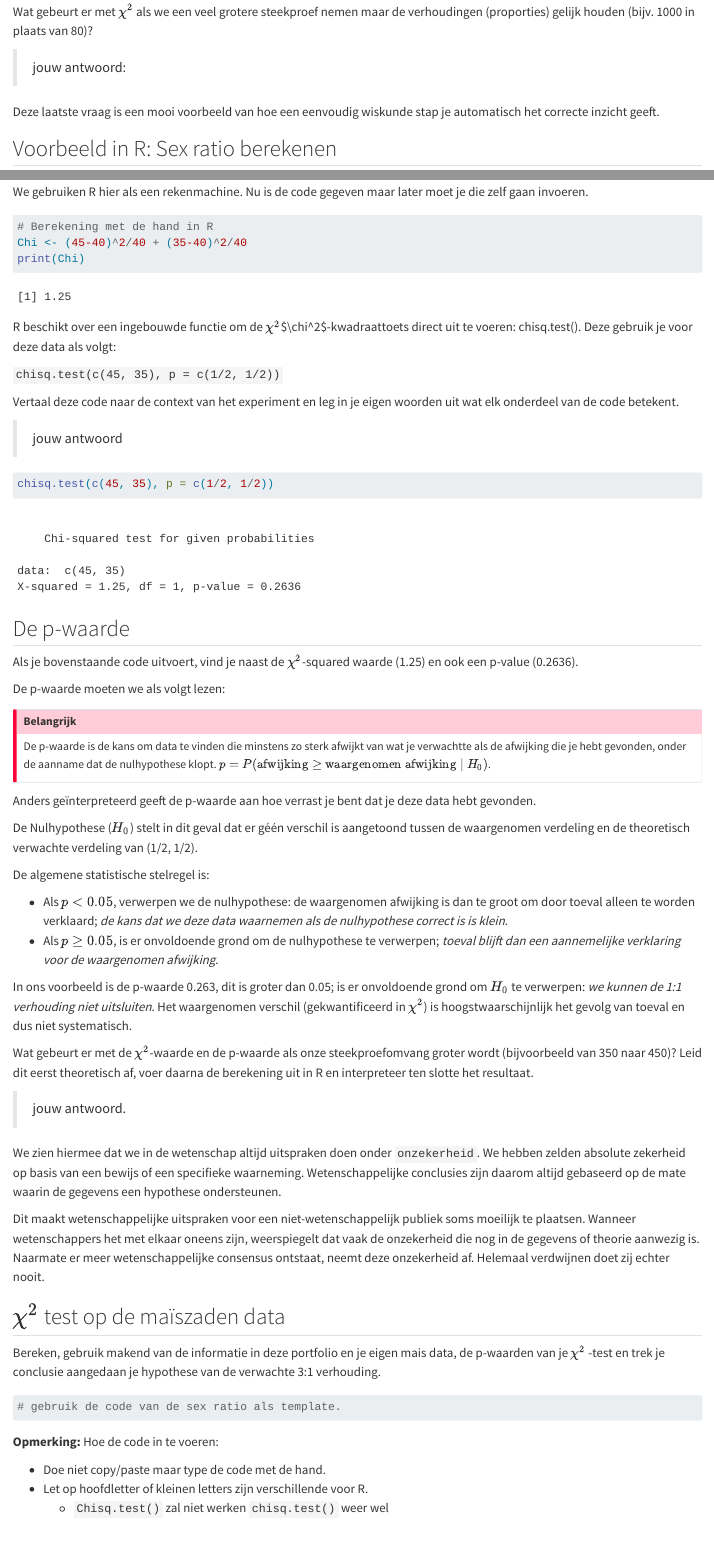
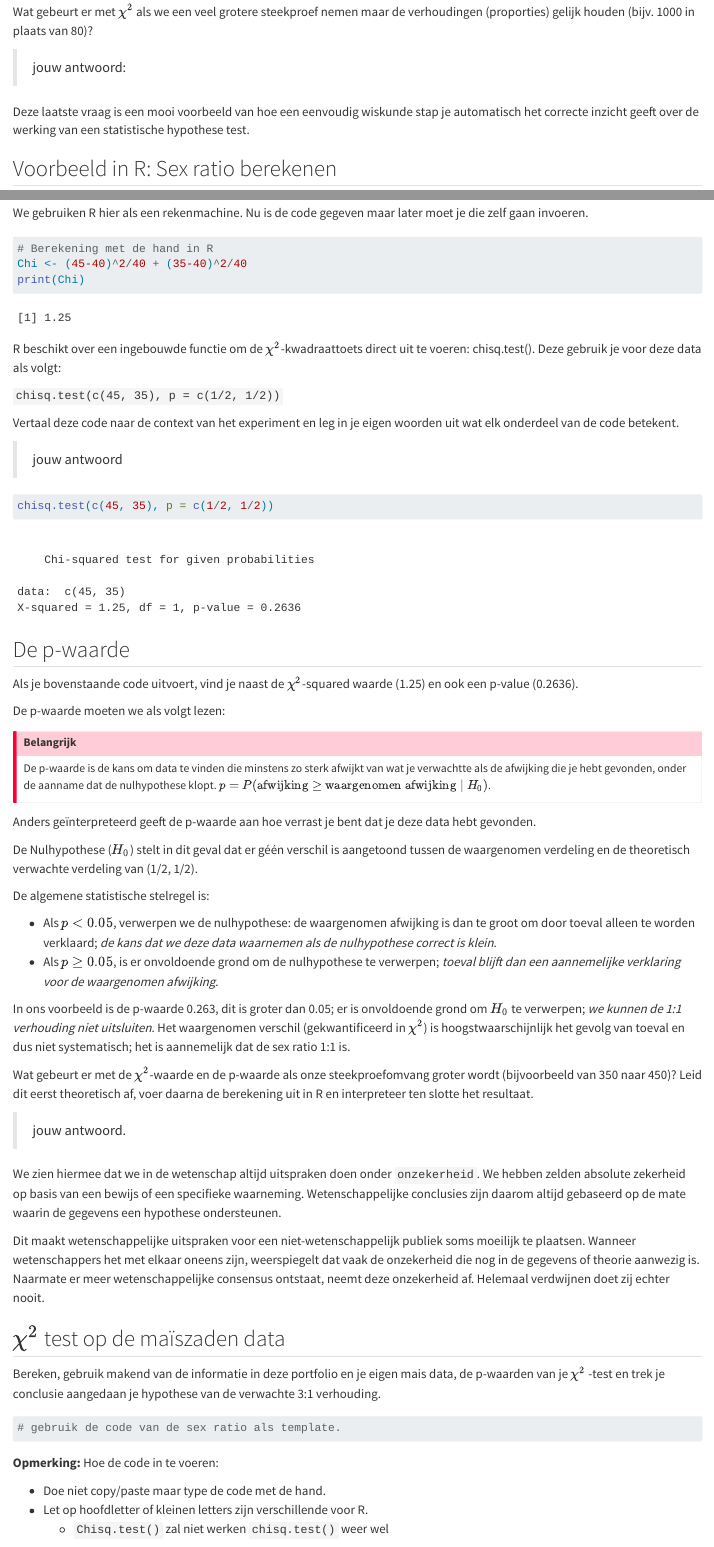
Before and after one commit to MaiNguyen0310/portfolio_compbio_clean, a Quarto document (mais_pract.qmd): the page in a window 1100 px wide, from 2580 px down, and a second part further down, joined at a grey line. Rendered offline with R 4.5, knitr and Pandoc in place of Quarto, with nearby package versions.

Commit message:
laatste check mais experiment
Paar kliene en textuele foutjes. Maar ook een link naar het google formulier

````diff
--- a/mais_pract.qmd
+++ b/mais_pract.qmd
@@ -93,7 +93,7 @@ Wat gebeurt er met $\chi^2$ als we een veel grotere steekproef nemen maar de ver
 
 > jouw antwoord:
 
-Deze laatste vraag is een mooi voorbeeld van hoe een eenvoudig wiskunde stap je automatisch het correcte inzicht geeft.
+Deze laatste vraag is een mooi voorbeeld van hoe een eenvoudig wiskunde stap je automatisch het correcte inzicht geeft over de werking van een statistische hypothese test.
 
 ## Voorbeeld in R: Sex ratio berekenen
 
@@ -115,7 +115,7 @@ Chi <- (45-40)^2/40 + (35-40)^2/40
 print(Chi)
 ```
 
-R beschikt over een ingebouwde functie om de $\chi^2$\$\\chi\^2\$-kwadraattoets direct uit te voeren: chisq.test(). Deze gebruik je voor deze data als volgt:
+R beschikt over een ingebouwde functie om de $\chi^2$-kwadraattoets direct uit te voeren: chisq.test(). Deze gebruik je voor deze data als volgt:
 
 `chisq.test(c(45, 35), p = c(1/2, 1/2))`
 
@@ -145,10 +145,10 @@ De Nulhypothese ($H_0$) stelt in dit geval dat er géén verschil is aangetoond
 
 De algemene statistische stelregel is:
 
-- Als $p < 0.05$, verwerpen we de nulhypothese: de waargenomen afwijking is dan te groot om door toeval alleen te worden verklaard; *de kans dat we deze data waarnemen als de nulhypothese correct is is klein*.
+- Als $p < 0.05$, verwerpen we de nulhypothese: de waargenomen afwijking is dan te groot om door toeval alleen te worden verklaard; *de kans dat we deze data waarnemen als de nulhypothese correct is klein*.
 - Als $p \ge 0.05$, is er onvoldoende grond om de nulhypothese te verwerpen; *toeval blijft dan een aannemelijke verklaring voor de waargenomen afwijking*.
 
-In ons voorbeeld is de p-waarde 0.263, dit is groter dan 0.05; is er onvoldoende grond om $H_0$ te verwerpen: *we kunnen de 1:1 verhouding niet uitsluiten*. Het waargenomen verschil (gekwantificeerd in $\chi^2$) is hoogstwaarschijnlijk het gevolg van toeval en dus niet systematisch.
+In ons voorbeeld is de p-waarde 0.263, dit is groter dan 0.05; er is onvoldoende grond om $H_0$ te verwerpen; *we kunnen de 1:1 verhouding niet uitsluiten*. Het waargenomen verschil (gekwantificeerd in $\chi^2$) is hoogstwaarschijnlijk het gevolg van toeval en dus niet systematisch; het is aannemelijk dat de sex ratio 1:1 is.
 
 ::: {#exr-chi2_steekproef}
 Wat gebeurt er met de $\chi ^{2}$-waarde en de p-waarde als onze steekproefomvang groter wordt (bijvoorbeeld van 350 naar 450)? Leid dit eerst theoretisch af, voer daarna de berekening uit in R en interpreteer ten slotte het resultaat.
````
Also changed, not shown: .quarto/idx/index.qmd.json, .quarto/idx/references.qmd.json, docs/search.json, mais_pract.qmd (10 more changed lines), 13 other files.
